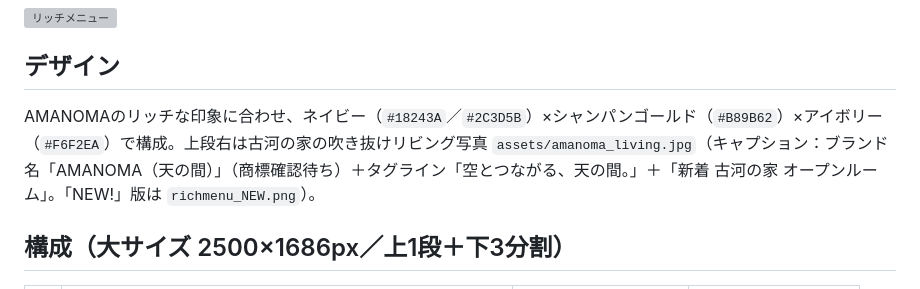
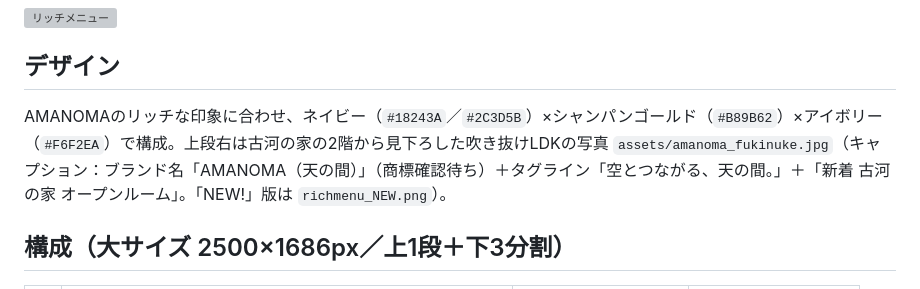
Before and after one commit to rietakenaho-creator/my-first-project_atinterior, a Markdown page: line-richmenu/README.md, the part around the change. Rendered like a GitHub page; grey boxes are pictures that could not be loaded.

Commit message:
Rich menu photo: overhead view of AMANOMA atrium with caption note
Co-Authored-By: Claude Opus 5.5 <noreply@anthropic.com>
Claude-Session: https://claude.ai/code/session_012B9C5ZEN3wmcNpkXGGwKaW

```diff
--- a/line-richmenu/README.md
+++ b/line-richmenu/README.md
@@ -4,7 +4,7 @@
 
 ## デザイン
 
-AMANOMAのリッチな印象に合わせ、ネイビー（`#18243A`／`#2C3D5B`）×シャンパンゴールド（`#B89B62`）×アイボリー（`#F6F2EA`）で構成。上段右は古河の家の吹き抜けリビング写真 `assets/amanoma_living.jpg`（キャプション：ブランド名「AMANOMA（天の間）」（商標確認待ち）＋タグライン「空とつながる、天の間。」＋「新着 古河の家 オープンルーム」。「NEW!」版は `richmenu_NEW.png`）。
+AMANOMAのリッチな印象に合わせ、ネイビー（`#18243A`／`#2C3D5B`）×シャンパンゴールド（`#B89B62`）×アイボリー（`#F6F2EA`）で構成。上段右は古河の家の2階から見下ろした吹き抜けLDKの写真 `assets/amanoma_fukinuke.jpg`（キャプション：ブランド名「AMANOMA（天の間）」（商標確認待ち）＋タグライン「空とつながる、天の間。」＋「新着 古河の家 オープンルーム」。「NEW!」版は `richmenu_NEW.png`）。
 
 ## 構成（大サイズ 2500×1686px／上1段＋下3分割）
 
```
Also changed, not shown: line-greeting/greeting_mock.jpg, line-richmenu/assets/amanoma_fukinuke.jpg (added), line-richmenu/richmenu.jpg, 4 other files.
